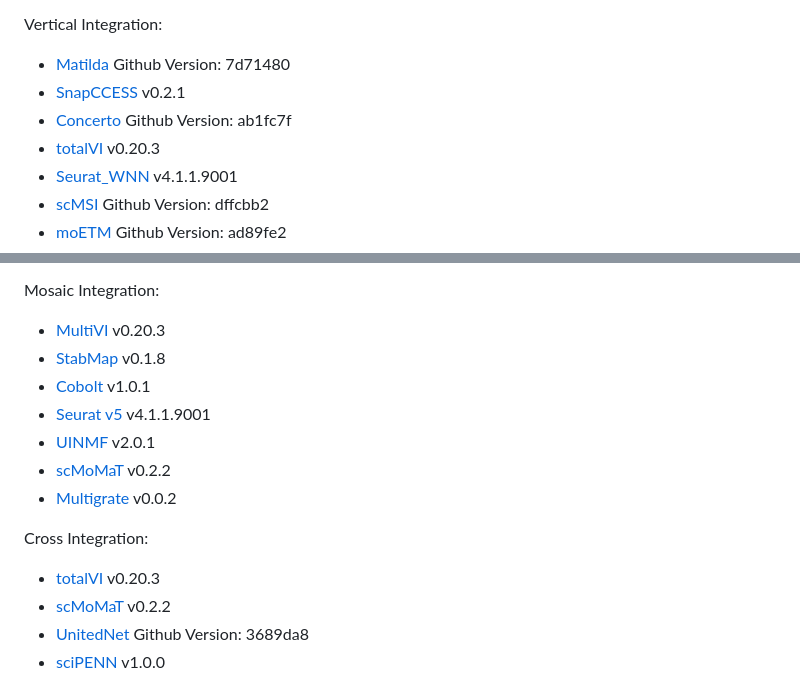
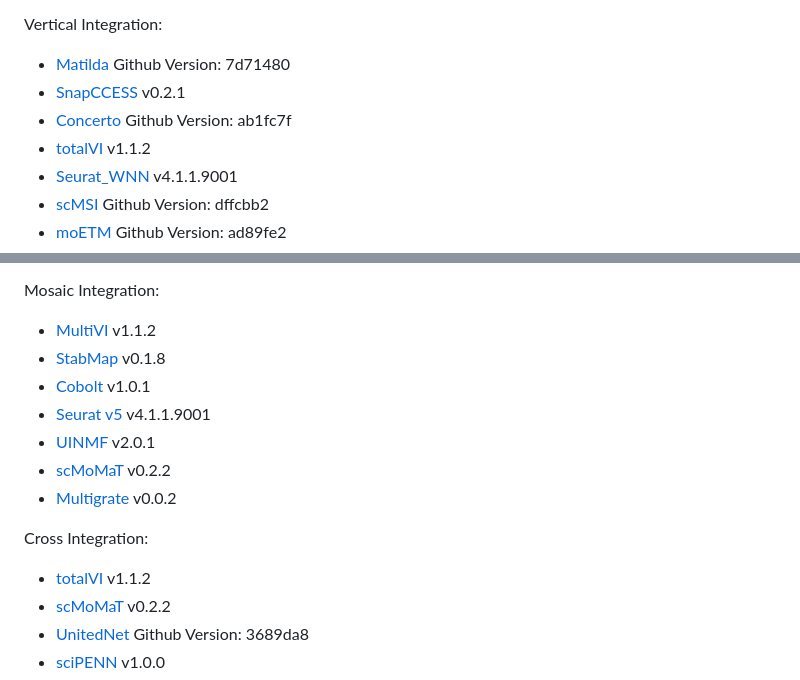
Before and after one commit to PYangLab/scMultiBench, a Markdown page: README.md, 2 parts joined by grey strips. Drawn GitHub-style.

```diff
--- a/README.md
+++ b/README.md
@@ -13,7 +13,7 @@ Vertical Integration:
 - [Matilda](https://github.com/PYangLab/Matilda) Github Version: 7d71480
 - [SnapCCESS](https://github.com/PYangLab/SnapCCESS) v0.2.1
 - [Concerto](https://github.com/melobio/Concerto-reproducibility) Github Version: ab1fc7f
-- [totalVI](https://docs.scvi-tools.org/en/stable/tutorials/notebooks/multimodal/totalVI.html) v0.20.3
+- [totalVI](https://docs.scvi-tools.org/en/stable/tutorials/notebooks/multimodal/totalVI.html) v1.1.2
 - [Seurat_WNN](https://satijalab.org/seurat/articles/weighted_nearest_neighbor_analysis) v4.1.1.9001
 - [scMSI](https://github.com/ChengmingZhang-CAS/scMSI-master) Github Version: dffcbb2
 - [moETM](https://github.com/manqizhou/moETM) Github Version: ad89fe2
@@ -42,7 +42,7 @@ Diagonal Integration:
 - [MultiMAP](https://github.com/Teichlab/MultiMAP) v0.0.1
 
 Mosaic Integration:
-- [MultiVI](https://docs.scvi-tools.org/en/stable/tutorials/notebooks/multimodal/MultiVI_tutorial.html) v0.20.3
+- [MultiVI](https://docs.scvi-tools.org/en/stable/tutorials/notebooks/multimodal/MultiVI_tutorial.html) v1.1.2
 - [StabMap](https://github.com/MarioniLab/StabMap) v0.1.8
 - [Cobolt](https://github.com/epurdom/cobolt) v1.0.1
 - [Seurat v5](https://satijalab.org/seurat/articles/seurat5_integration_bridge) v4.1.1.9001
@@ -51,7 +51,7 @@ Mosaic Integration:
 - [Multigrate](https://multigrate.readthedocs.io/en/latest/index.html) v0.0.2
 
 Cross Integration:
-- [totalVI](https://docs.scvi-tools.org/en/stable/tutorials/notebooks/multimodal/totalVI.html) v0.20.3
+- [totalVI](https://docs.scvi-tools.org/en/stable/tutorials/notebooks/multimodal/totalVI.html) v1.1.2
 - [scMoMaT](https://github.com/PeterZZQ/scMoMaT) v0.2.2
 - [UnitedNet](https://github.com/LiuLab-Bioelectronics-Harvard/UnitedNet) Github Version: 3689da8
 - [sciPENN](https://github.com/jlakkis/sciPENN) v1.0.0
```
